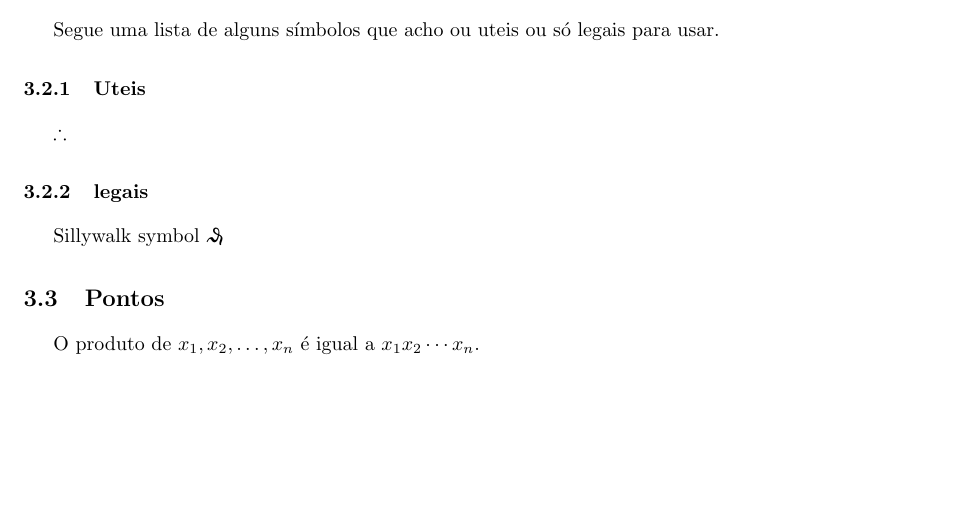
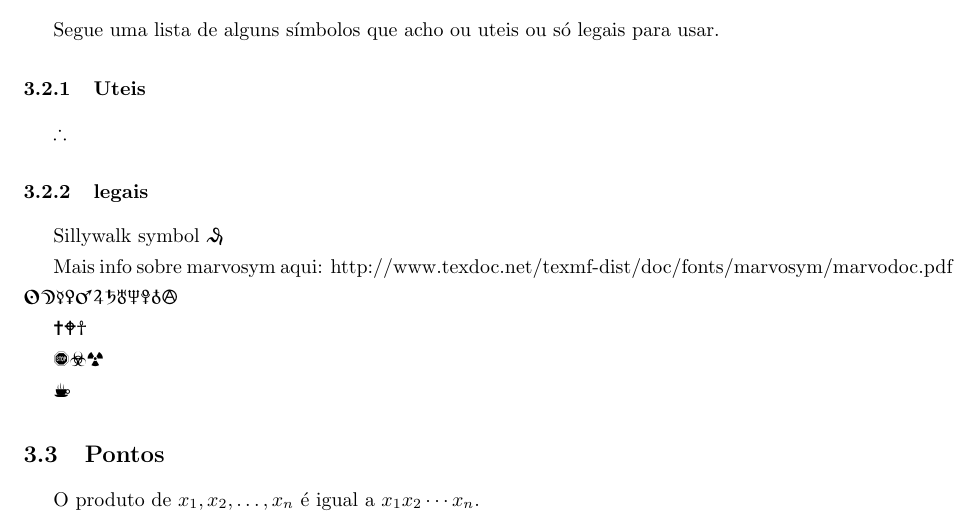
Before and after one commit to ArthurHDRodrigues/notesOnLaTeX, a LaTeX paper (estilo.tex): part of page 4 of 4, cut so that both start at the same text, the shorter picture padded with empty space. Compiled offline with pdfLaTeX.

Commit message:
marvosym adicionado

```diff
--- a/estilo.tex
+++ b/estilo.tex
@@ -4,6 +4,7 @@
 % Packages/Macros %
 %%%%%%%%%%%%%%%%%%%
 \usepackage{amssymb,latexsym,amsmath} % Standard packages
+\usepackage{ marvosym } %para simbolos legais
 \usepackage{bbm}
 \usepackage[brazil]{babel}
 \usepackage[utf8]{inputenc}
@@ -191,7 +192,16 @@ $\therefore$
 \subsubsection{legais}
 Sillywalk symbol \Denarius
 
+%\usepackage{ marvosym } %para simbolos legais
+Mais info sobre marvosym aqui: http://www.texdoc.net/texmf-dist/doc/fonts/marvosym/marvodoc.pdf
+\Sun \Moon   \Mercury   \Venus   \Mars   \Jupiter   \Saturn   \Uranus   \Neptune   \Pluto   \Earth
+\CircledA
 
+ \Cross     \CeltCross   \Ankh
+
+ \Stopsign    \Biohazard   \Radioactivity
+
+ \Coffeecup
 \subsection{Pontos}
 O produto de $ x_1, x_2, \dots, x_n$ é igual a $x_1 x_2 \cdots x_n$.
 
```
Also changed, not shown: estilo.pdf, 2 other files.
